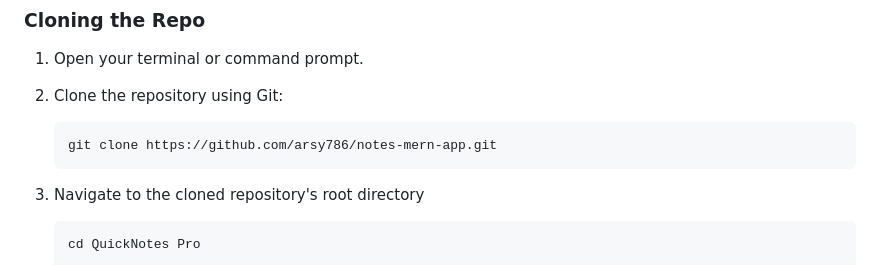
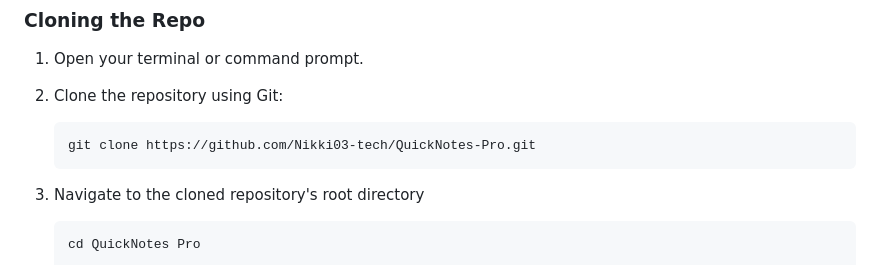
Before and after one commit to Nikki03-tech/QuickNotes-Pro, a Markdown page: README.md, the part around the change. Drawn GitHub-style.

Commit message:
Update Git clone URL in README

````diff
--- a/README.md
+++ b/README.md
@@ -26,7 +26,7 @@ This project is divided into two main parts: the backend and the frontend. Follo
 2. Clone the repository using Git:
 
    ```bash
-   git clone https://github.com/arsy786/notes-mern-app.git
+   git clone https://github.com/Nikki03-tech/QuickNotes-Pro.git
    ```
 
 3. Navigate to the cloned repository's root directory
````
